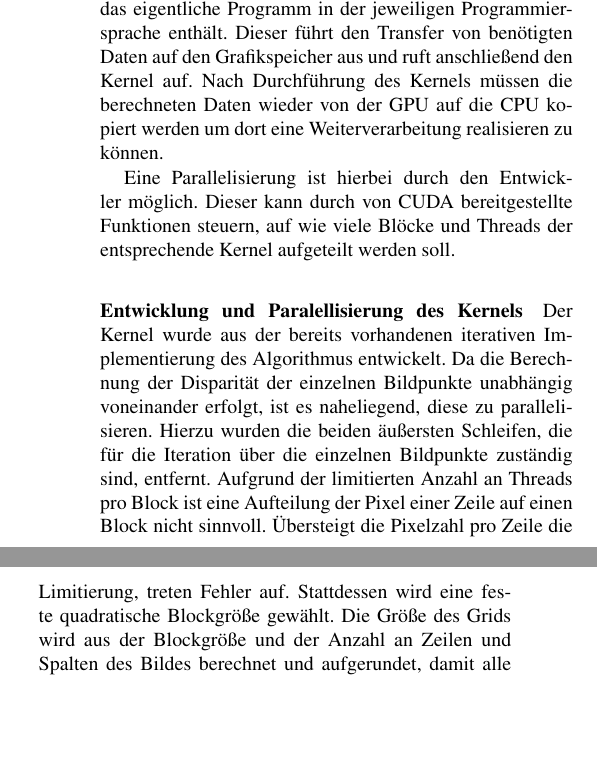
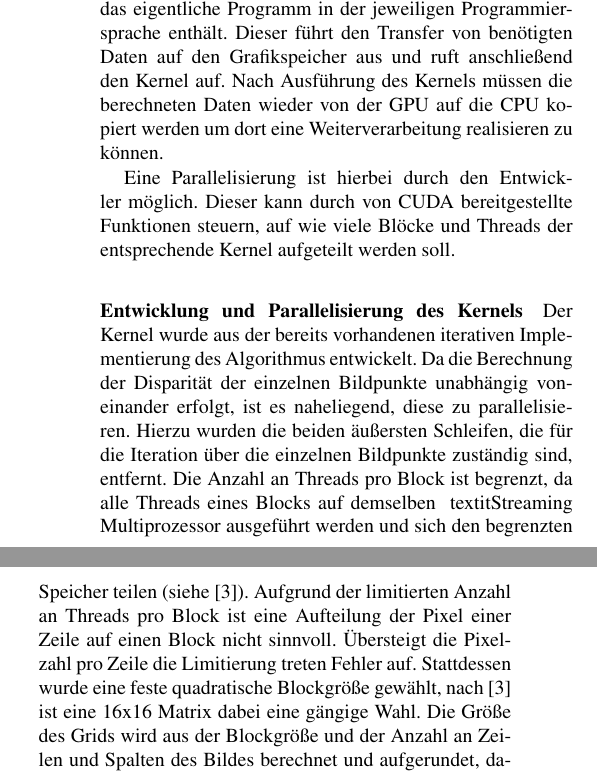
Before and after one commit to sfrank90/cuda_stereovision, a LaTeX paper (LatexAusarbeitung/IEEE/latex8.tex): two parts of the columns of page 3 of 5, joined at a grey line, cut so that both start at the same text, the shorter picture padded with empty space. Compiled offline with pdfLaTeX.

Commit message:
Update latex8.tex

```diff
--- a/LatexAusarbeitung/IEEE/latex8.tex
+++ b/LatexAusarbeitung/IEEE/latex8.tex
@@ -120,13 +120,14 @@ CUDA (Compute Unified Device Architecture) ist eine vom Grafikkarten-Hersteller
 
 Im Zusammenhang mit CUDA stellt der Begriff Kernel eine zentrale Rolle dar. Ein Kernel wird von einer Vielzahl hierarchisch angeordneter Threads auf der GPU ausgeführt. Jeder dieser Threads besitzt seinen eigenen privaten Speicherbreich (per-Thread Private Local Memory). Im Fall von CUDA C handelt es sich um eine in C geschriebene Funktion. Die einzelnen Threads werden in mehrdimensionalen Threadblöcken organisiert und erhalten eindeutige IDs. Alle Threads innerhalb eines Blocks teilen sich einen gemeinsamen Speicher (Per-Block Shared Memory) auf welchen der Zugriff synchronisiert erfolgen muss. Die verschiedenen Blöcke werden wiederum in sogenannte Grids  organisiert, die ebenfalls eine eindeutige ID erhalten. Jedes Grid stellt dabei ein eigenständiges Kernel dar. Abbildung \ref{fig:cudaAufbau} veranschaulicht diesen Aufbau. (Vgl. \cite{CUDA.2015})
 
-Praktisch ergibt sich dann folgender Aufbau: der Entwickler schreibt einen Kernel, welcher die Programmlogik enthält die auf der GPU ausgeführt werden soll. Darüber hinaus muss der Host-Code geschrieben werden, welcher das eigentliche Programm in der jeweiligen Programmiersprache enthält. Dieser führt den Transfer von benötigten Daten auf den Grafikspeicher aus und ruft anschließend den Kernel auf. Nach Durchführung des Kernels müssen die berechneten Daten wieder von der GPU auf die CPU kopiert werden um dort eine Weiterverarbeitung realisieren zu können.
+Praktisch ergibt sich dann folgender Aufbau: der Entwickler schreibt einen Kernel, welcher die Programmlogik enthält die auf der GPU ausgeführt werden soll. Darüber hinaus muss der Host-Code geschrieben werden, welcher das eigentliche Programm in der jeweiligen Programmiersprache enthält. Dieser führt den Transfer von benötigten Daten auf den Grafikspeicher aus und ruft anschließend den Kernel auf. Nach Ausführung des Kernels müssen die berechneten Daten wieder von der GPU auf die CPU kopiert werden um dort eine Weiterverarbeitung realisieren zu können.
 
 Eine Parallelisierung ist hierbei durch den Entwickler möglich. Dieser kann durch von CUDA bereitgestellte Funktionen steuern, auf wie viele Blöcke und Threads der entsprechende Kernel aufgeteilt werden soll.
 
-\paragraph{Entwicklung und Paralellisierung des Kernels}
+\paragraph{Entwicklung und Parallelisierung des Kernels}
 Der Kernel wurde aus der bereits vorhandenen iterativen Implementierung des Algorithmus entwickelt. Da die Berechnung der Disparität der einzelnen Bildpunkte unabhängig voneinander erfolgt, ist es naheliegend, diese zu parallelisieren. Hierzu wurden die beiden äußersten Schleifen, die für die Iteration über die einzelnen Bildpunkte zuständig sind, entfernt.
-Aufgrund der limitierten Anzahl an Threads pro Block ist eine Aufteilung der Pixel einer Zeile auf einen Block nicht sinnvoll. Übersteigt die Pixelzahl pro Zeile die Limitierung, treten Fehler auf. Stattdessen wird eine feste quadratische Blockgröße gewählt. Die Größe des Grids wird aus der Blockgröße und der Anzahl an Zeilen und Spalten des Bildes berechnet und aufgerundet, damit alle Bildpunkte abgedeckt werden. Im Kernel selbst kann über die \textit{BlockID}, die Blockgröße und die \textit{ThreadID} bestimmt werden, für welchen Bildpunkt der Thread ausgeführt wird. Um Fehler bei den am äußersten Rand gelegenen Blöcken zu vermeiden, wird im Kernel abgefragt, ob der Thread noch einem Bildpunkt zugeordnet ist oder dieser außerhalb des Bildes liegt.
+Die Anzahl an Threads pro Block ist begrenzt, da alle Threads eines Blocks auf demselben \ textit{Streaming Multiprozessor} ausgeführt werden und sich den begrenzten Speicher teilen (siehe \cite{CUDA.2015}). Aufgrund der limitierten Anzahl an Threads pro Block ist eine Aufteilung der Pixel einer Zeile auf einen Block nicht sinnvoll. Übersteigt die Pixelzahl pro Zeile die Limitierung treten Fehler auf. Stattdessen wurde eine feste quadratische Blockgröße gewählt, nach \cite{CUDA.2015} ist eine 16x16 Matrix dabei eine gängige Wahl.
+Die Größe des Grids wird aus der Blockgröße und der Anzahl an Zeilen und Spalten des Bildes berechnet und aufgerundet, damit alle Bildpunkte abgedeckt werden. Im Kernel selbst kann über die \textit{BlockID}, die Blockgröße und die \textit{ThreadID} bestimmt werden, für welchen Bildpunkt der Thread ausgeführt wird. Um Fehler bei den am äußersten Rand gelegenen Blöcken zu vermeiden, wird im Kernel abgefragt, ob der Thread noch einem Bildpunkt zugeordnet ist oder dieser außerhalb des Bildes liegt.
 Bis auf die aufgrund der syntaxspezifischen Unterschiede notwendigen Änderungen waren keine weiteren Anpassungen des Algorithmus an die parallele Verarbeitung notwendig.
 
 \SubSection{Parallelisierung über TCP/IP}
```
Also changed, not shown: LatexAusarbeitung/IEEE/latex8.tex (6 more changed lines).
